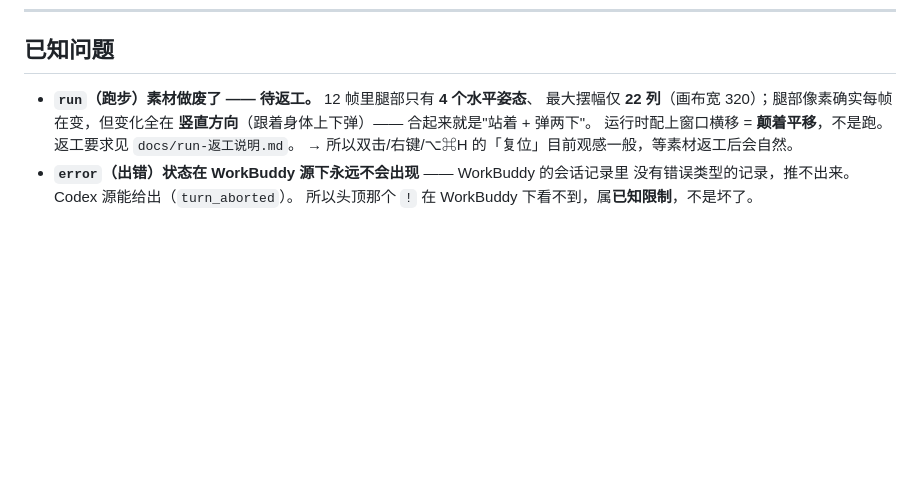
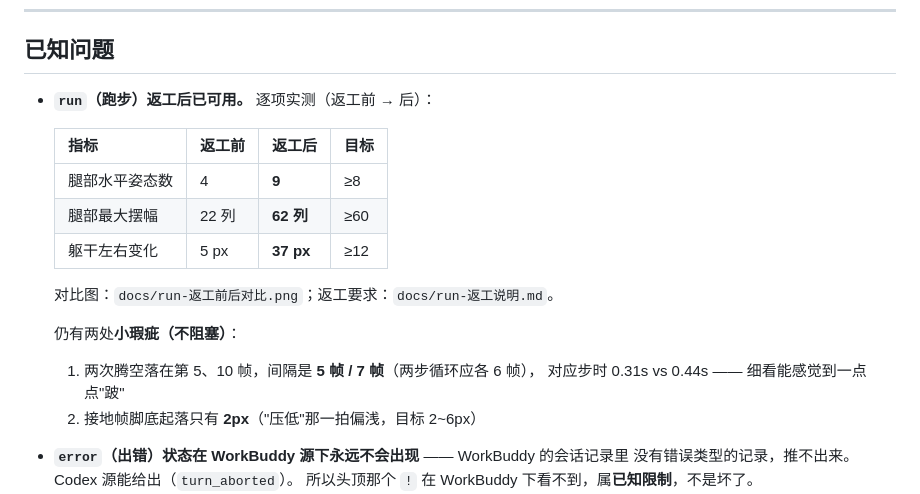
Before and after one commit to xuejh9-png/deepseek-whale-girl, a Markdown page: README.md, the part around the change. Rendered like a GitHub page; blank space fills up the shorter version.

```diff
--- a/README.md
+++ b/README.md
@@ -298,11 +298,20 @@ desktop/WorkBuddyPet.app/Contents/MacOS/WorkBuddyPet --selftest-save
 
 ## 已知问题
 
-- **`run`（跑步）素材做废了 —— 待返工。** 12 帧里腿部只有 **4 个水平姿态**、
-  最大摆幅仅 **22 列**（画布宽 320）；腿部像素确实每帧在变，但变化全在
-  **竖直方向**（跟着身体上下弹）—— 合起来就是"站着 + 弹两下"。
-  运行时配上窗口横移 = **颠着平移**，不是跑。返工要求见 `docs/run-返工说明.md`。
-  → 所以双击/右键/⌥⌘H 的「复位」目前观感一般，等素材返工后会自然。
+- **`run`（跑步）返工后已可用。** 逐项实测（返工前 → 后）：
+
+  | 指标 | 返工前 | 返工后 | 目标 |
+  |---|---|---|---|
+  | 腿部水平姿态数 | 4 | **9** | ≥8 |
+  | 腿部最大摆幅 | 22 列 | **62 列** | ≥60 |
+  | 躯干左右变化 | 5 px | **37 px** | ≥12 |
+
+  对比图：`docs/run-返工前后对比.png`；返工要求：`docs/run-返工说明.md`。
+
+  仍有两处**小瑕疵（不阻塞）**：
+  1. 两次腾空落在第 5、10 帧，间隔是 **5 帧 / 7 帧**（两步循环应各 6 帧），
+     对应步时 0.31s vs 0.44s —— 细看能感觉到一点点"跛"
+  2. 接地帧脚底起落只有 **2px**（"压低"那一拍偏浅，目标 2~6px）
 - **`error`（出错）状态在 WorkBuddy 源下永远不会出现** —— WorkBuddy 的会话记录里
   没有错误类型的记录，推不出来。Codex 源能给出（`turn_aborted`）。
   所以头顶那个 `!` 在 WorkBuddy 下看不到，属**已知限制**，不是坏了。
```
Also changed, not shown: docs/run-返工说明.md (+19 -0 lines), assets/pet/run.png, docs/run-返工前后对比.png (added).
